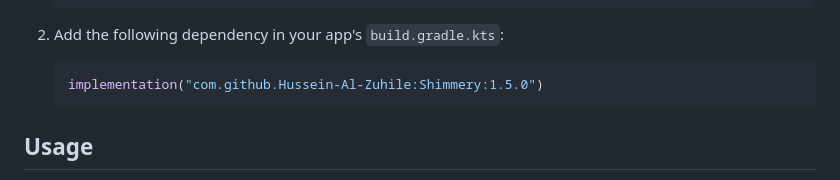
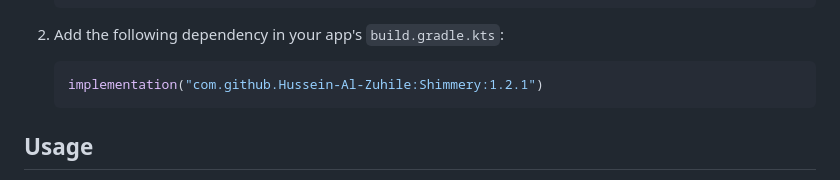
Before and after one commit to Hussein-Al-Zuhile/Shimmery, a Markdown page: README.md, the part around the change. Rendered like a GitHub page.

Commit message:
Update README.md
Updated library version to 1.2.1

````diff
--- a/README.md
+++ b/README.md
@@ -22,7 +22,7 @@ To integrate Shimmary into your Android project, follow these steps:
 2. Add the following dependency in your app's `build.gradle.kts`:
 
     ```gradle
-    implementation("com.github.Hussein-Al-Zuhile:Shimmery:1.5.0")
+    implementation("com.github.Hussein-Al-Zuhile:Shimmery:1.2.1")
     ```
 ## Usage
 
````
